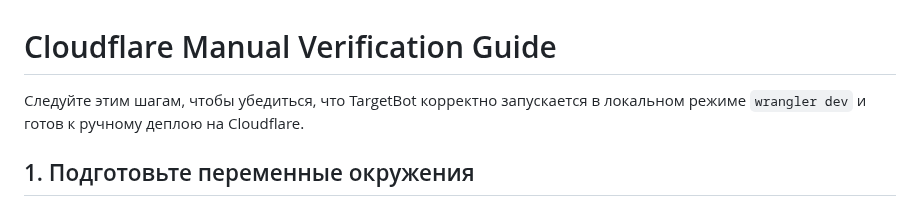
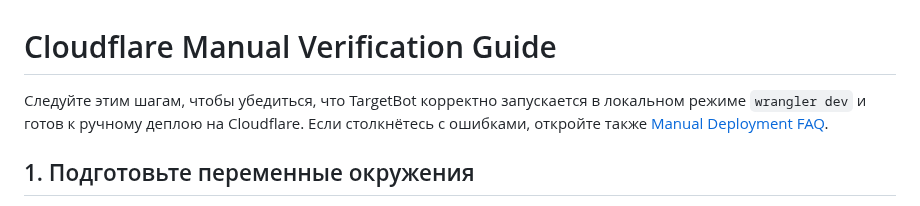
Before and after one commit to buyclientuz-pixel/targetbot, a Markdown page: docs/cloudflare-manual-check.md, the part around the change. Drawn GitHub-style.

```diff
--- a/docs/cloudflare-manual-check.md
+++ b/docs/cloudflare-manual-check.md
@@ -1,6 +1,6 @@
 # Cloudflare Manual Verification Guide
 
-Следуйте этим шагам, чтобы убедиться, что TargetBot корректно запускается в локальном режиме `wrangler dev` и готов к ручному деплою на Cloudflare.
+Следуйте этим шагам, чтобы убедиться, что TargetBot корректно запускается в локальном режиме `wrangler dev` и готов к ручному деплою на Cloudflare. Если столкнётесь с ошибками, откройте также [Manual Deployment FAQ](./manual-deploy-faq.md).
 
 ## 1. Подготовьте переменные окружения
 
```
Also changed, not shown: README.md (+3 -0 lines), docs/manual-deploy-faq.md (added, +67 -0 lines).
